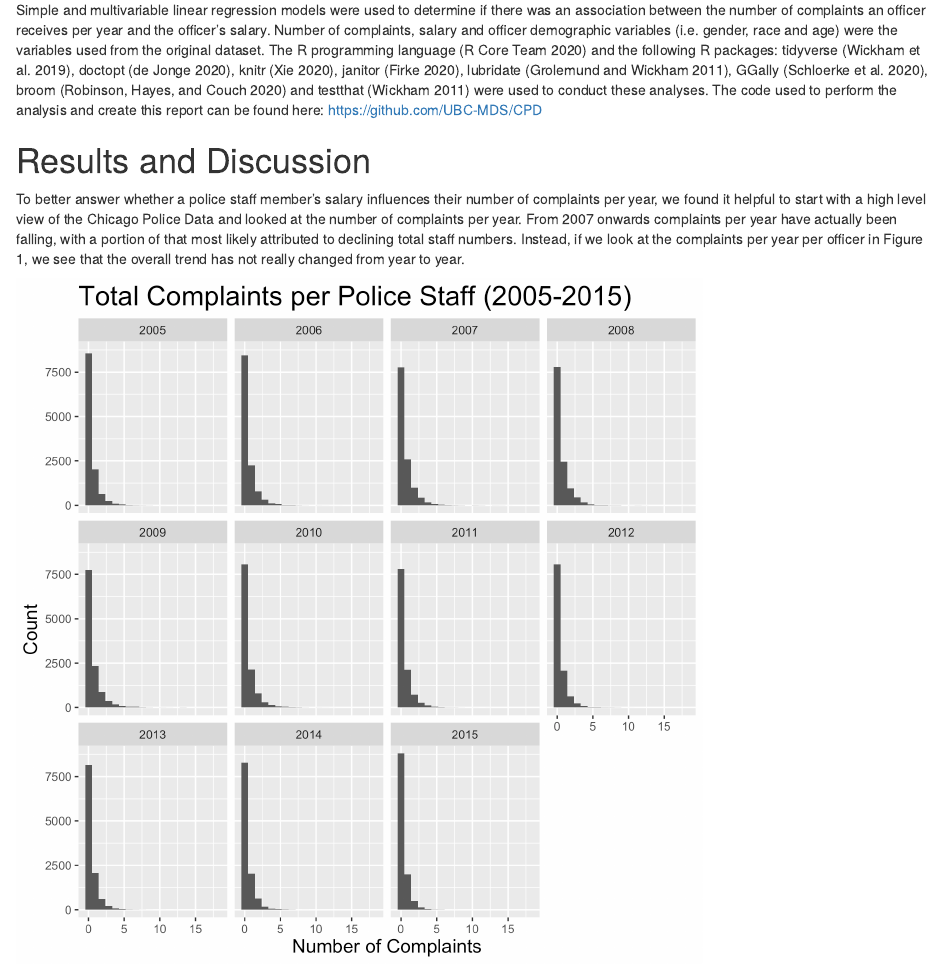
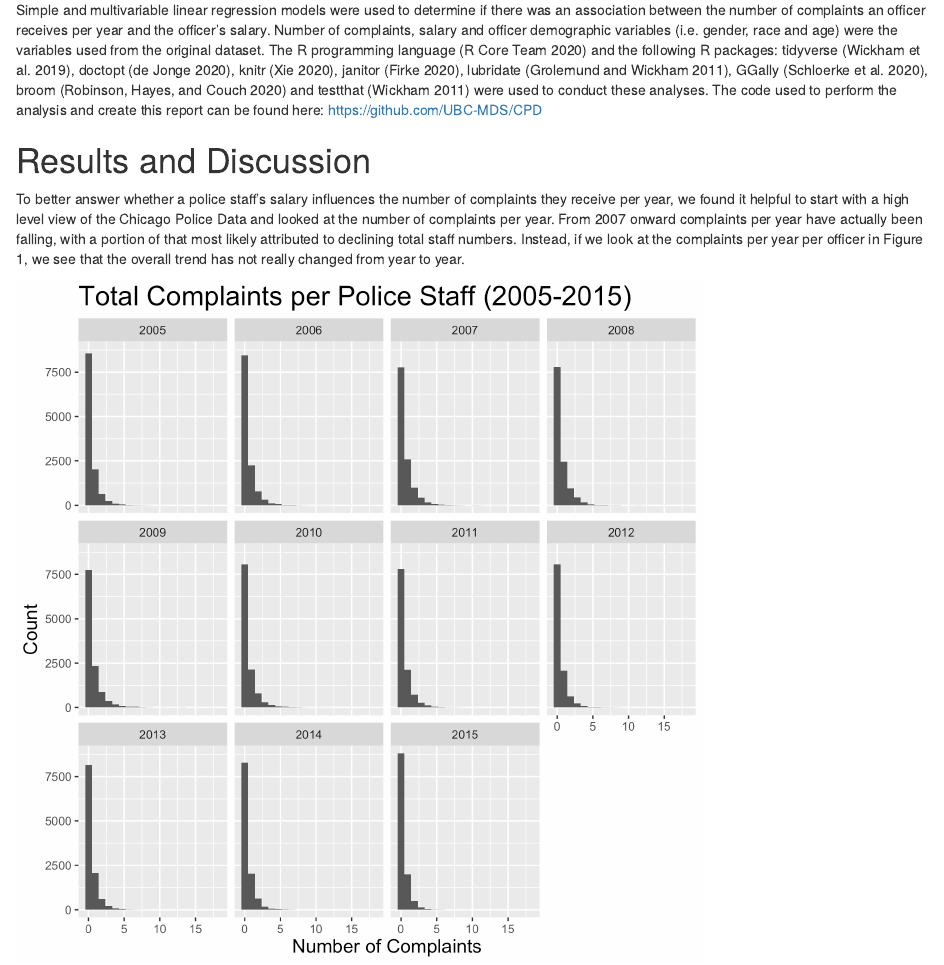
Before and after one commit to micahkwok/Group15, an R Markdown document (doc/chicago_police_report.Rmd): the page in a window 1100 px wide, from 1240 px down. Rendered offline with R 4.5, knitr and Pandoc, with nearby package versions.

Commit message:
Update title, change wording to address Peer feedback

````diff
--- a/doc/chicago_police_report.Rmd
+++ b/doc/chicago_police_report.Rmd
@@ -39,7 +39,7 @@ Simple and multivariable linear regression models were used to determine if ther
 
 # Results and Discussion
 
-To better answer whether a police staff member's salary influences their number of complaints per year, we found it helpful to start with a high level view of the Chicago Police Data and looked at the number of complaints per year. From 2007 onwards complaints per year have actually been falling, with a portion of that most likely attributed to declining total staff numbers. Instead, if we look at the complaints per year per officer in Figure 1, we see that the overall trend has not really changed from year to year.
+To better answer whether a police staff's salary influences the number of complaints they receive per year, we found it helpful to start with a high level view of the Chicago Police Data and looked at the number of complaints per year. From 2007 onward complaints per year have actually been falling, with a portion of that most likely attributed to declining total staff numbers. Instead, if we look at the complaints per year per officer in Figure 1, we see that the overall trend has not really changed from year to year.
 
 ```{r faceted histogram, echo = FALSE, out.width = '75%', out.height = '75%', fig.cap="Figure 1. Complaints per officer faceted by year"}
 knitr::include_graphics('../eda/images/faceted_histogram.png')
````
Also changed, not shown: doc/chicago_police_report.html.
